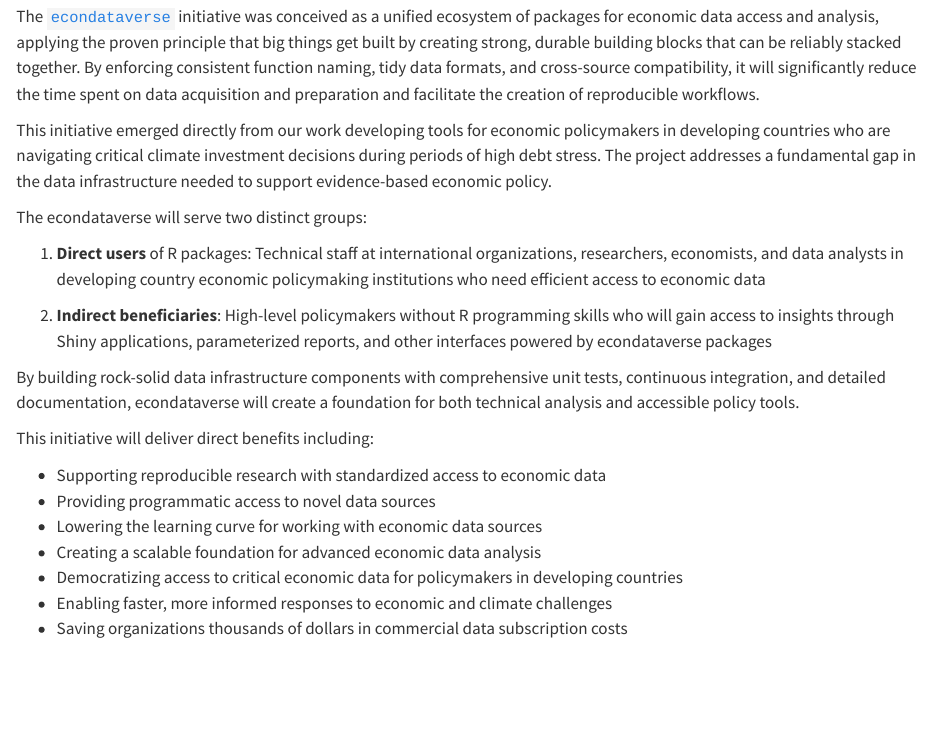
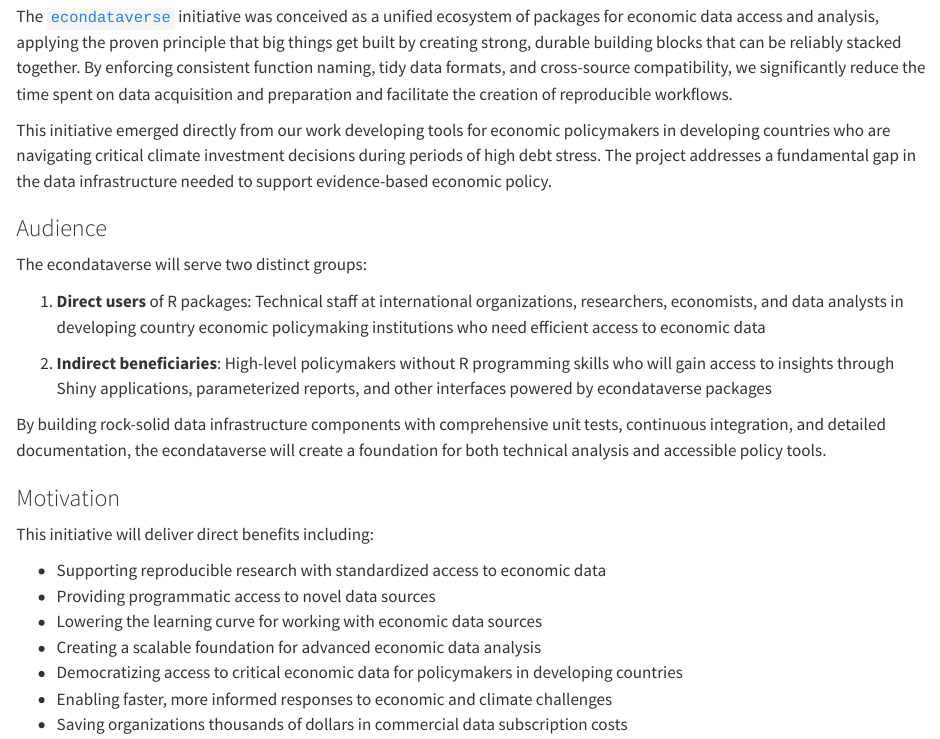
Before and after one commit to christophscheuch/isc-proposal-econdataverse, a Quarto document (proposal/proposal.qmd): the page in a window 1100 px wide, from 120 px down. Rendered offline with R 4.5, knitr and Pandoc in place of Quarto, with nearby package versions.

Commit message:
Minor wording changes, typo fixes

```diff
--- a/proposal/proposal.qmd
+++ b/proposal/proposal.qmd
@@ -10,9 +10,11 @@ This is where the proposal should be outlined.
 At a high-level address what your proposal is and how it will address the problem identified. Highlight any benefits to the R Community that follow from solving the problem. This should be your most compelling section.
 -->
 
-The [`econdataverse`](https://www.econdataverse.org/) initiative was conceived as a unified ecosystem of packages for economic data access and analysis, applying the proven principle that big things get built by creating strong, durable building blocks that can be reliably stacked together. By enforcing consistent function naming, tidy data formats, and cross-source compatibility, it will significantly reduce the time spent on data acquisition and preparation and facilitate the creation of reproducible workflows.
+The [`econdataverse`](https://www.econdataverse.org/) initiative was conceived as a unified ecosystem of packages for economic data access and analysis, applying the proven principle that big things get built by creating strong, durable building blocks that can be reliably stacked together. By enforcing consistent function naming, tidy data formats, and cross-source compatibility, we significantly reduce the time spent on data acquisition and preparation and facilitate the creation of reproducible workflows.
 
 This initiative emerged directly from our work developing tools for economic policymakers in developing countries who are navigating critical climate investment decisions during periods of high debt stress. The project addresses a fundamental gap in the data infrastructure needed to support evidence-based economic policy.
+
+### Audience
 
 The econdataverse will serve two distinct groups:
 
@@ -20,7 +22,9 @@ The econdataverse will serve two distinct groups:
 
 2. **Indirect beneficiaries**: High-level policymakers without R programming skills who will gain access to insights through Shiny applications, parameterized reports, and other interfaces powered by econdataverse packages
 
-By building rock-solid data infrastructure components with comprehensive unit tests, continuous integration, and detailed documentation, econdataverse will create a foundation for both technical analysis and accessible policy tools.
+By building rock-solid data infrastructure components with comprehensive unit tests, continuous integration, and detailed documentation, the econdataverse will create a foundation for both technical analysis and accessible policy tools.
+
+### Motivation
 
 This initiative will deliver direct benefits including:
 
```
Also changed, not shown: isc-proposal.qmd (+3 -1 lines), proposal/signatories.qmd (+0 -4 lines), proposal/proposal.qmd (2 more changed lines), 1 other file.
